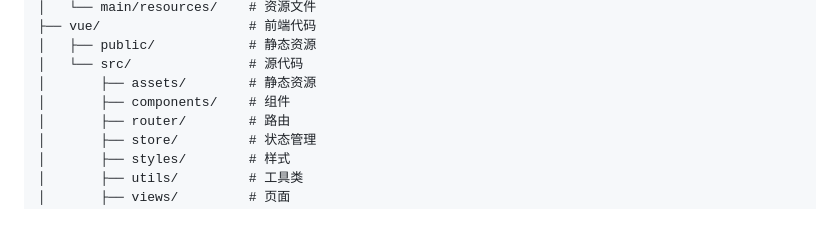
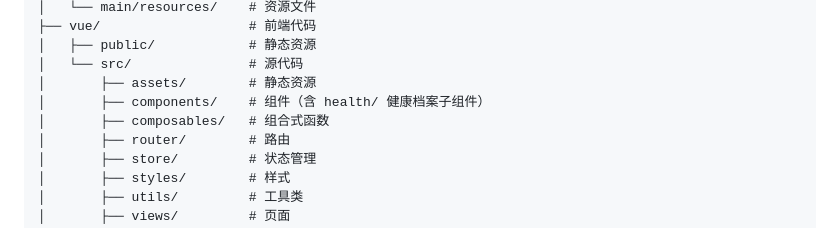
Before and after one commit to duzhelang/yunyi, a Markdown page: README.md, the part around one of its changes. Rendered like a GitHub page.

Commit message:
[文档] 更新README项目结构和版本号
- 项目结构补充 composables/ 组合式函数目录
- components/ 说明补充 health/ 健康档案子组件
- 版本号升级至 1.2.0
- 更新日期至 2026-05-12

```diff
--- a/README.md
+++ b/README.md
@@ -58,7 +58,8 @@ Software-ODA125/
 │   ├── public/            # 静态资源
 │   └── src/               # 源代码
 │       ├── assets/        # 静态资源
-│       ├── components/    # 组件
+│       ├── components/    # 组件（含 health/ 健康档案子组件）
+│       ├── composables/   # 组合式函数
 │       ├── router/        # 路由
 │       ├── store/         # 状态管理
 │       ├── styles/        # 样式
```
Also changed, not shown: other parts of README.md (+2 -2 lines).
